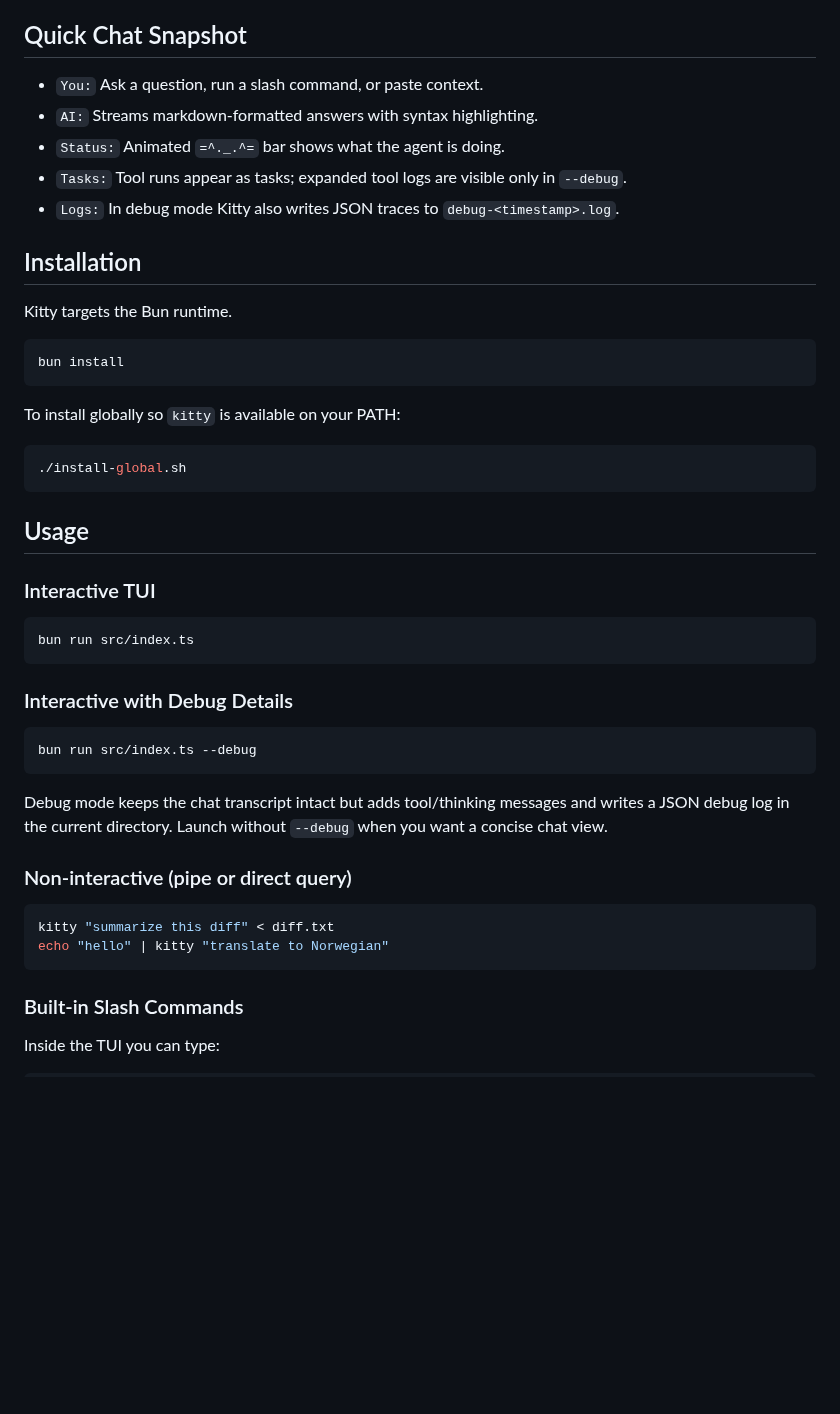
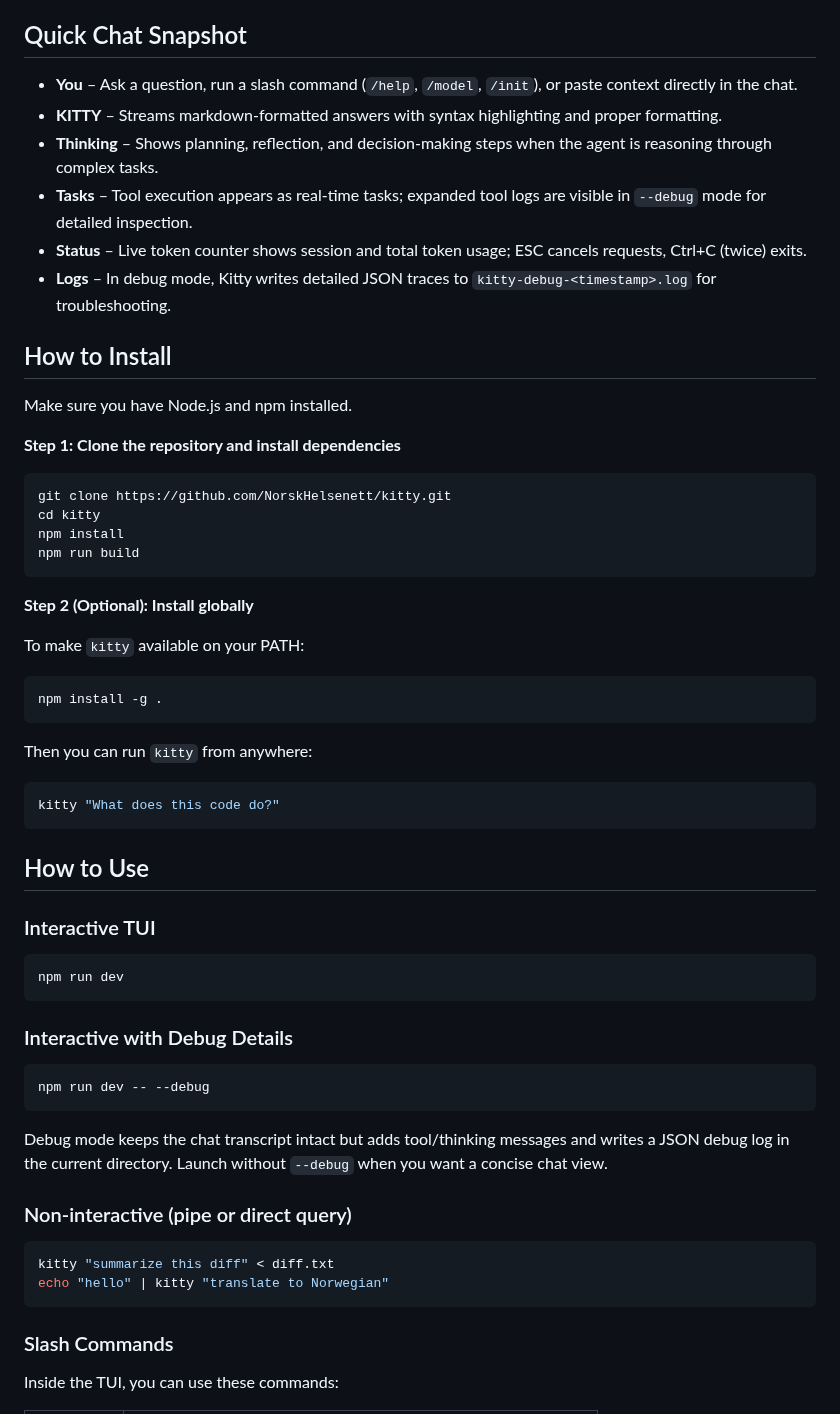
Before and after one commit to NorskHelsenett/kitty, a Markdown page: README.md, the part around one of its changes. Drawn GitHub-style; blank space fills up the shorter version.

````diff
--- a/README.md
+++ b/README.md
@@ -13,38 +43,52 @@ Kitty is a terminal-first AI chat client with agent and plugin support, rendered
 
 ## Quick Chat Snapshot
 
-- `You:` Ask a question, run a slash command, or paste context.
-- `AI:` Streams markdown-formatted answers with syntax highlighting.
-- `Status:` Animated `=^._.^=` bar shows what the agent is doing.
-- `Tasks:` Tool runs appear as tasks; expanded tool logs are visible only in `--debug`.
-- `Logs:` In debug mode Kitty also writes JSON traces to `debug-<timestamp>.log`.
+- **You** – Ask a question, run a slash command (`/help`, `/model`, `/init`), or paste context directly in the chat.
+- **KITTY** – Streams markdown-formatted answers with syntax highlighting and proper formatting.
+- **Thinking** – Shows planning, reflection, and decision-making steps when the agent is reasoning through complex tasks.
+- **Tasks** – Tool execution appears as real-time tasks; expanded tool logs are visible in `--debug` mode for detailed inspection.
+- **Status** – Live token counter shows session and total token usage; ESC cancels requests, Ctrl+C (twice) exits.
+- **Logs** – In debug mode, Kitty writes detailed JSON traces to `kitty-debug-<timestamp>.log` for troubleshooting.
 
-## Installation
+## How to Install
 
-Kitty targets the Bun runtime.
+Make sure you have Node.js and npm installed.
+
+**Step 1: Clone the repository and install dependencies**
 
 ```bash
-bun install
+git clone https://github.com/NorskHelsenett/kitty.git
+cd kitty
+npm install
+npm run build
 ```
 
-To install globally so `kitty` is available on your PATH:
+**Step 2 (Optional): Install globally**
+
+To make `kitty` available on your PATH:
 
 ```bash
-./install-global.sh
+npm install -g .
 ```
 
-## Usage
+Then you can run `kitty` from anywhere:
+
+```bash
+kitty "What does this code do?"
+```
+
+## How to Use
 
 ### Interactive TUI
 
 ```bash
-bun run src/index.ts
+npm run dev
 ```
 
 ### Interactive with Debug Details
 
 ```bash
-bun run src/index.ts --debug
+npm run dev -- --debug
 ```
 
 Debug mode keeps the chat transcript intact but adds tool/thinking messages and writes a JSON debug log in the current directory. Launch without `--debug` when you want a concise chat view.
@@ -56,7 +100,7 @@ kitty "summarize this diff" < diff.txt
 echo "hello" | kitty "translate to Norwegian"
 ```
 
-### Built-in Slash Commands
+### Slash Commands
 
-Inside the TUI you can type:
+Inside the TUI, you can use these commands:
 
````
Also changed, not shown: other parts of README.md (+77 -27 lines), docs/screenshot.png (added), 2 other files.
